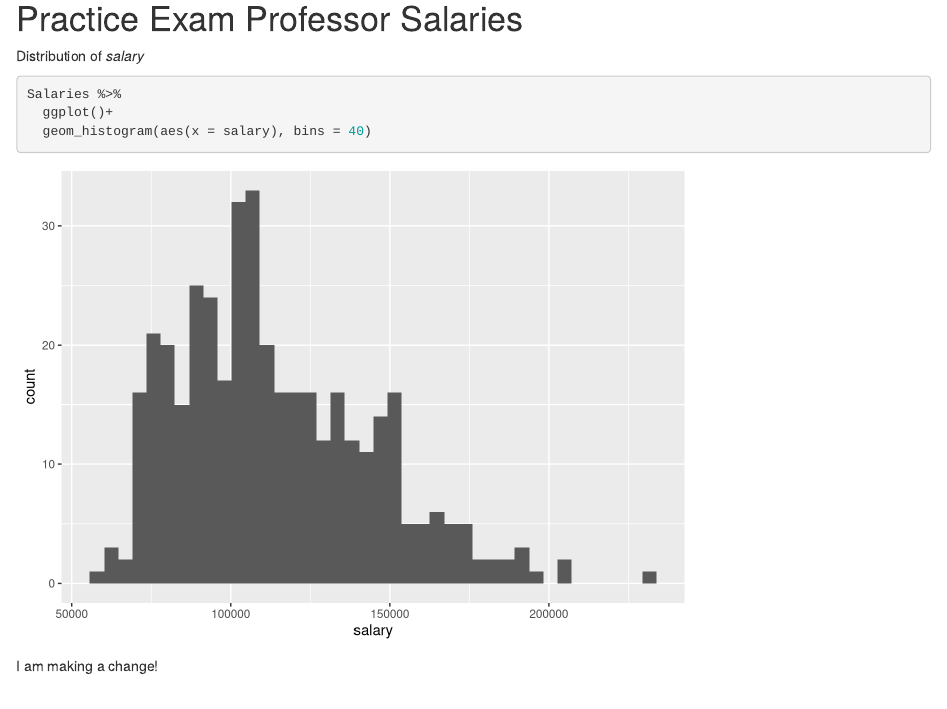
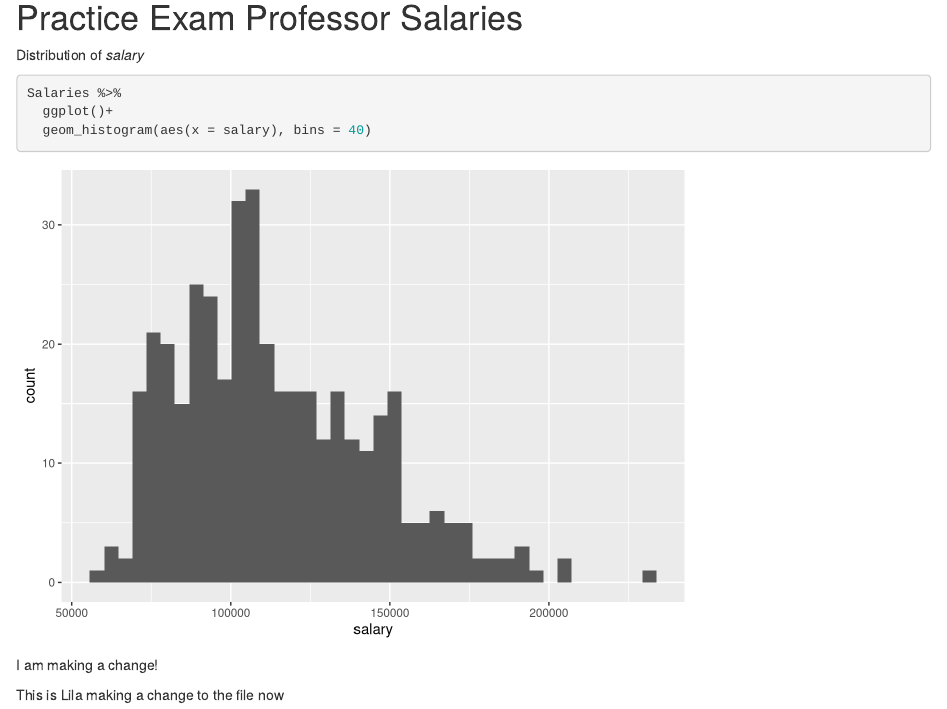
Before and after one commit to DaniFresh/my_test_repo, an R Markdown document (Github Practice.Rmd): the page in a window 1100 px wide, from 250 px down. Rendered offline with R 4.5, knitr and Pandoc, with nearby package versions.

Commit message:
Lila added a line

````diff
--- a/Github Practice.Rmd
+++ b/Github Practice.Rmd
@@ -23,3 +23,5 @@ Salaries %>%
 ```
 
 I am making a change!
+
+This is Lila making a change to the file now
````
